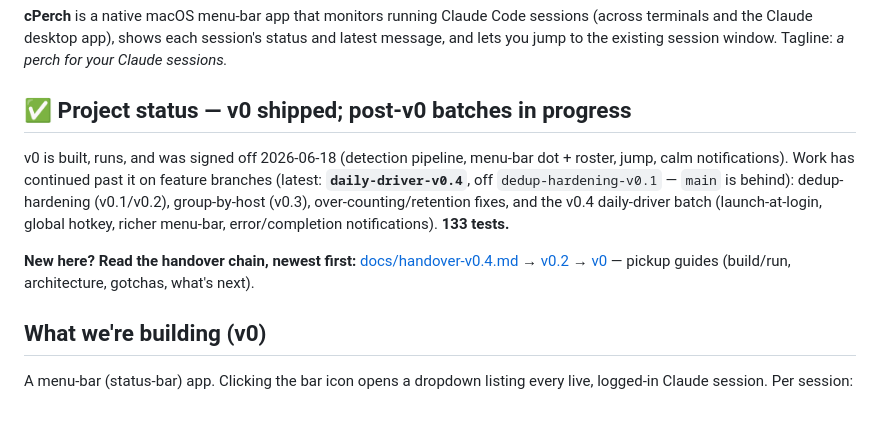
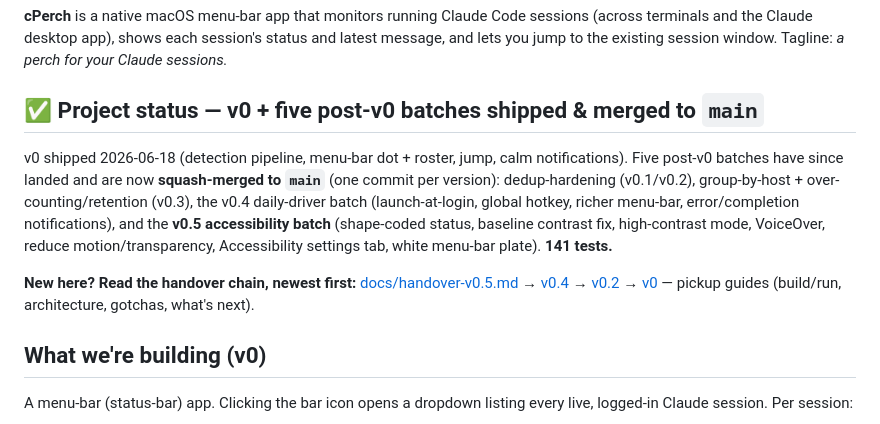
Before and after one commit to Vedant1202/cPerch, a Markdown page: CLAUDE.md, the part around the change. Drawn GitHub-style.

```diff
--- a/CLAUDE.md
+++ b/CLAUDE.md
@@ -4,17 +4,18 @@
 terminals and the Claude desktop app), shows each session's status and latest message, and lets
 you jump to the existing session window. Tagline: *a perch for your Claude sessions.*
 
-## ✅ Project status — v0 shipped; post-v0 batches in progress
+## ✅ Project status — v0 + five post-v0 batches shipped & merged to `main`
 
-v0 is built, runs, and was signed off 2026-06-18 (detection pipeline, menu-bar dot + roster, jump,
-calm notifications). Work has continued past it on feature branches (latest: **`daily-driver-v0.4`**,
-off `dedup-hardening-v0.1` — `main` is behind): dedup-hardening (v0.1/v0.2), group-by-host (v0.3),
-over-counting/retention fixes, and the v0.4 daily-driver batch (launch-at-login, global hotkey, richer
-menu-bar, error/completion notifications). **133 tests.**
+v0 shipped 2026-06-18 (detection pipeline, menu-bar dot + roster, jump, calm notifications). Five
+post-v0 batches have since landed and are now **squash-merged to `main`** (one commit per version):
+dedup-hardening (v0.1/v0.2), group-by-host + over-counting/retention (v0.3), the v0.4 daily-driver
+batch (launch-at-login, global hotkey, richer menu-bar, error/completion notifications), and the
+**v0.5 accessibility batch** (shape-coded status, baseline contrast fix, high-contrast mode, VoiceOver,
+reduce motion/transparency, Accessibility settings tab, white menu-bar plate). **141 tests.**
 
-**New here? Read the handover chain, newest first:** [docs/handover-v0.4.md](docs/handover-v0.4.md) →
-[v0.2](docs/handover-v0.2.md) → [v0](docs/handover-v0.md) — pickup guides (build/run, architecture,
-gotchas, what's next).
+**New here? Read the handover chain, newest first:** [docs/handover-v0.5.md](docs/handover-v0.5.md) →
+[v0.4](docs/handover-v0.4.md) → [v0.2](docs/handover-v0.2.md) → [v0](docs/handover-v0.md) — pickup
+guides (build/run, architecture, gotchas, what's next).
 
 ## What we're building (v0)
 
```
Also changed, not shown: docs/handover-v0.5.md (added, +109 -0 lines), tasks/accessibility-batch-todo.md (+4 -6 lines).
